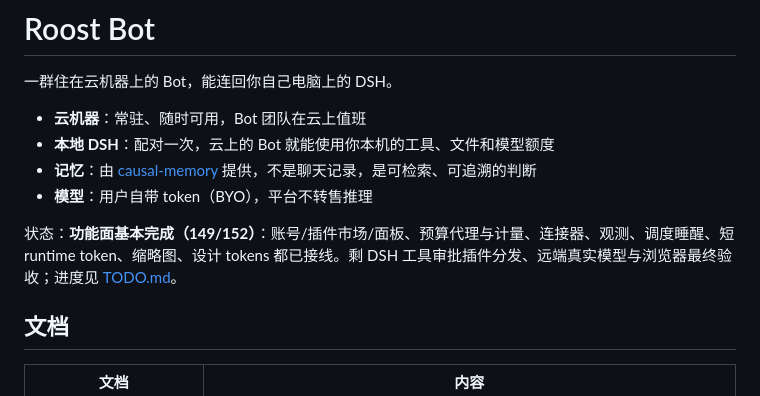
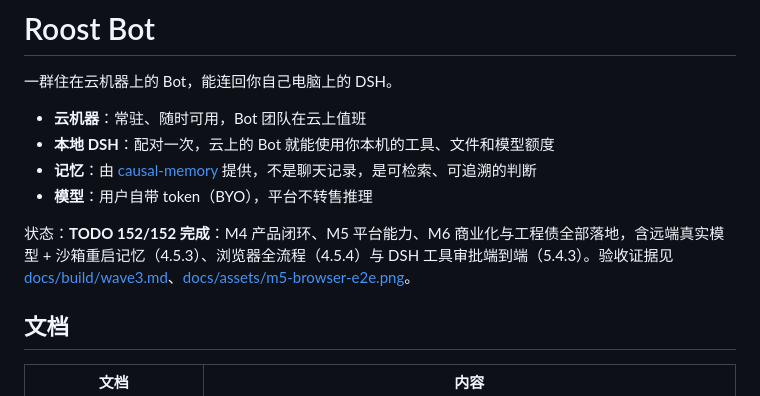
Before and after one commit to JingxuanC/roostbot, a Markdown page: README.md, the part around the change. Rendered like a GitHub page.

```diff
--- a/README.md
+++ b/README.md
@@ -7,7 +7,7 @@
 - **记忆**：由 [causal-memory](../causal-memory) 提供，不是聊天记录，是可检索、可追溯的判断
 - **模型**：用户自带 token（BYO），平台不转售推理
 
-状态：**功能面基本完成（149/152）**：账号/插件市场/面板、预算代理与计量、连接器、观测、调度睡醒、短 runtime token、缩略图、设计 tokens 都已接线。剩 DSH 工具审批插件分发、远端真实模型与浏览器最终验收；进度见 [TODO.md](TODO.md)。
+状态：**TODO 152/152 完成**：M4 产品闭环、M5 平台能力、M6 商业化与工程债全部落地，含远端真实模型 + 沙箱重启记忆（4.5.3）、浏览器全流程（4.5.4）与 DSH 工具审批端到端（5.4.3）。验收证据见 [docs/build/wave3.md](docs/build/wave3.md)、[docs/assets/m5-browser-e2e.png](docs/assets/m5-browser-e2e.png)。
 
 ## 文档
 
```
Also changed, not shown: TODO.md (+4 -2 lines), docs/build/wave3.md (+8 -1 lines), docs/assets/m5-browser-e2e.png (added), 4 other files.
